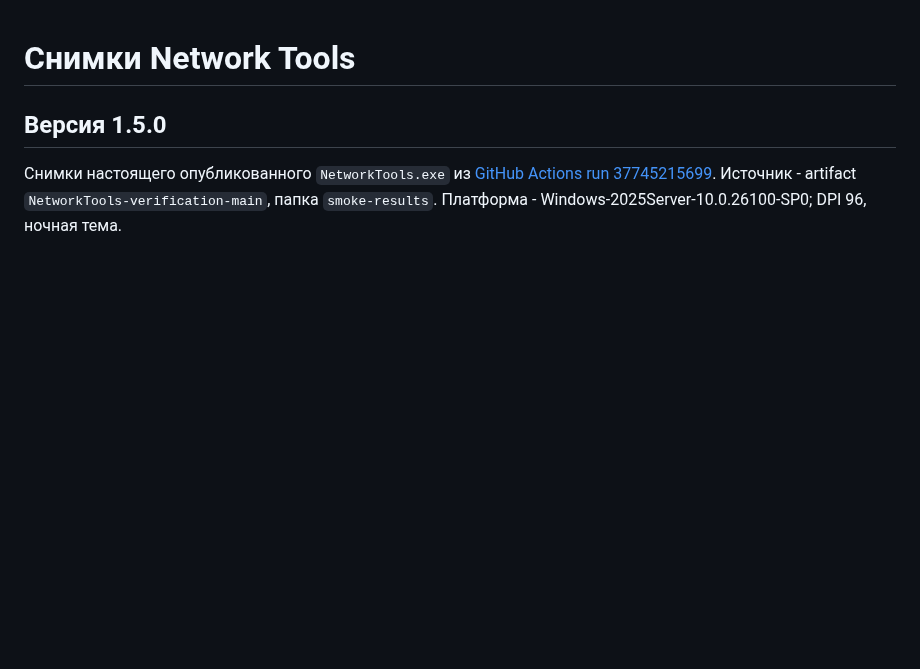
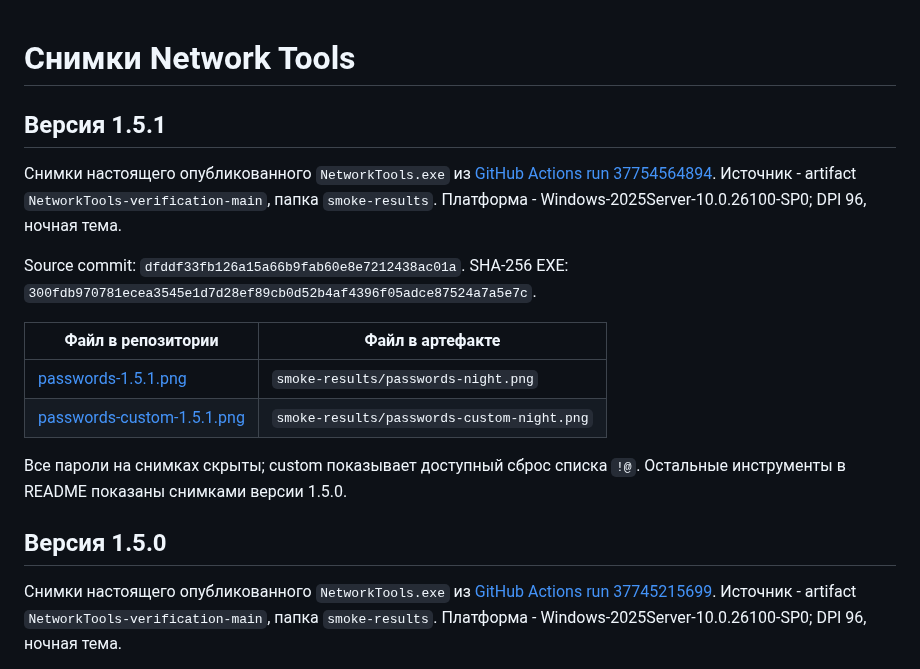
Before and after one commit to F1ourish/network-tools, a Markdown page: docs/screenshots/README.md, the part around the change. Rendered like a GitHub page; blank space fills up the shorter version.

Commit message:
docs: record verified Network Tools 1.5.1 release [skip ci]

```diff
--- a/docs/screenshots/README.md
+++ b/docs/screenshots/README.md
@@ -1,4 +1,21 @@
 # Снимки Network Tools
+
+## Версия 1.5.1
+
+Снимки настоящего опубликованного `NetworkTools.exe` из [GitHub Actions run 37754564894](https://github.com/F1ourish/network-tools/actions/runs/37754564894).
+Источник - artifact `NetworkTools-verification-main`, папка `smoke-results`.
+Платформа - Windows-2025Server-10.0.26100-SP0; DPI 96, ночная тема.
+
+Source commit: `dfddf33fb126a15a66b9fab60e8e7212438ac01a`.
+SHA-256 EXE: `300fdb970781ecea3545e1d7d28ef89cb0d52b4af4396f05adce87524a7a5e7c`.
+
+| Файл в репозитории | Файл в артефакте |
+| --- | --- |
+| [passwords-1.5.1.png](passwords-1.5.1.png) | `smoke-results/passwords-night.png` |
+| [passwords-custom-1.5.1.png](passwords-custom-1.5.1.png) | `smoke-results/passwords-custom-night.png` |
+
+Все пароли на снимках скрыты; custom показывает доступный сброс списка `!@`.
+Остальные инструменты в README показаны снимками версии 1.5.0.
 
 ## Версия 1.5.0
 
```
Also changed, not shown: README.md (+7 -2 lines), docs/VALIDATION_1_5_1.md (+35 -10 lines), docs/screenshots/passwords-1.5.1.png (added), docs/screenshots/passwords-custom-1.5.1.png (added).
